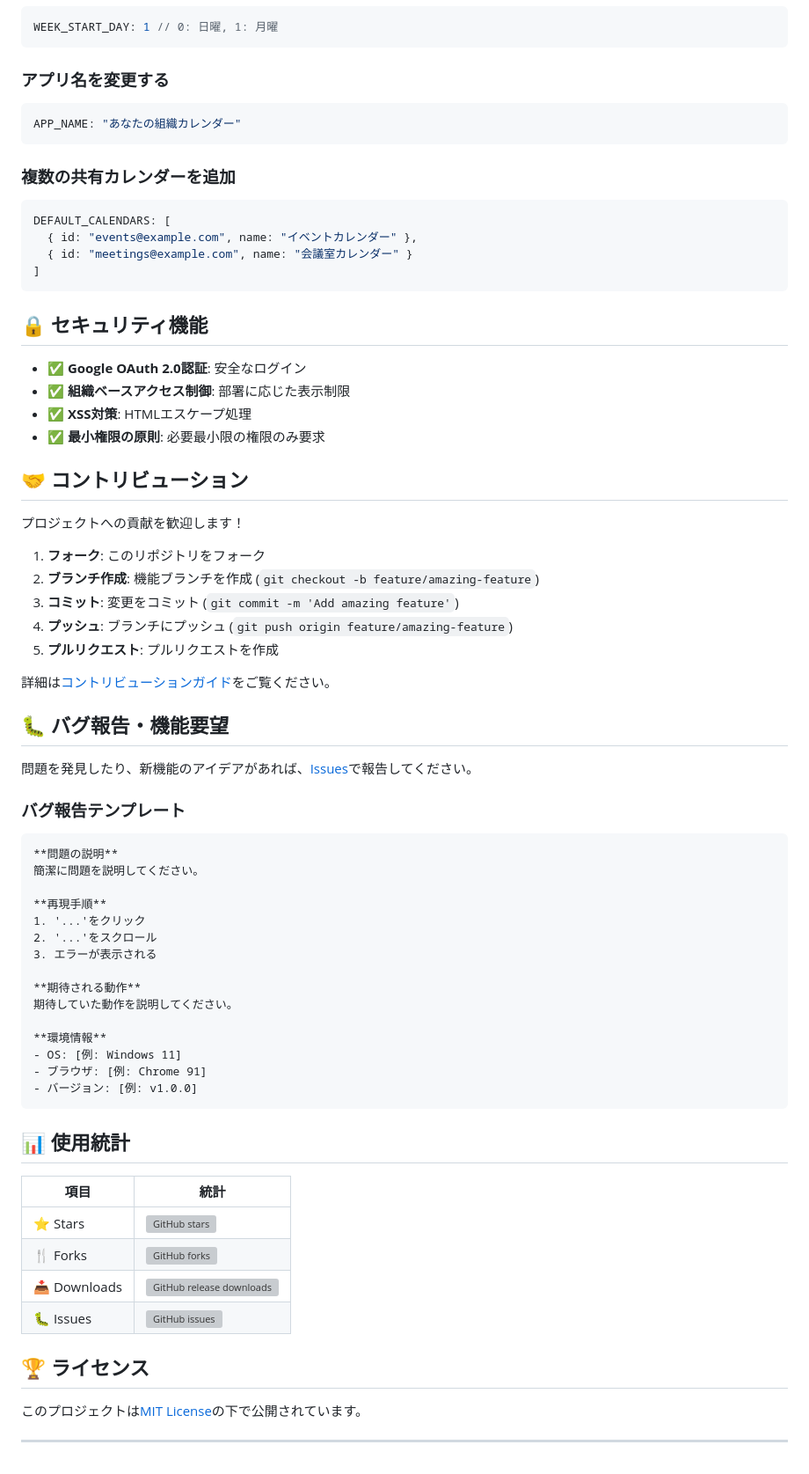
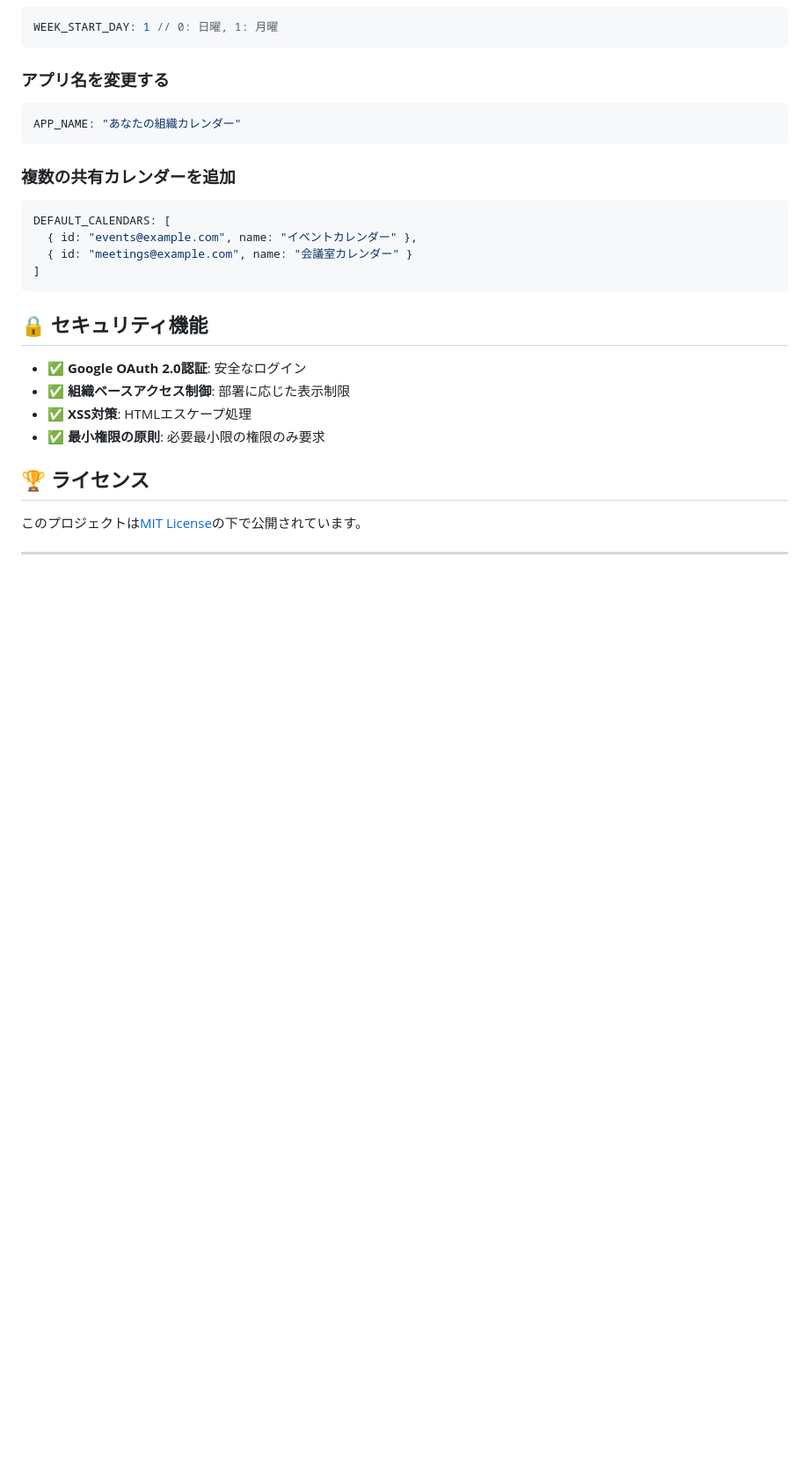
Before and after one commit to zumenya-dev/groupcalendar, a Markdown page: README_COMPLETE.md, the part around the change. Shown at 88% size. GitHub-like rendering; blank space fills up the shorter version; grey boxes are pictures that could not be loaded.

````diff
--- a/README_COMPLETE.md
+++ b/README_COMPLETE.md
@@ -141,50 +141,6 @@ DEFAULT_CALENDARS: [
 - ✅ **XSS対策**: HTMLエスケープ処理
 - ✅ **最小権限の原則**: 必要最小限の権限のみ要求
 
-## 🤝 コントリビューション
-
-プロジェクトへの貢献を歓迎します！
-
-1. **フォーク**: このリポジトリをフォーク
-2. **ブランチ作成**: 機能ブランチを作成 (`git checkout -b feature/amazing-feature`)
-3. **コミット**: 変更をコミット (`git commit -m 'Add amazing feature'`)
-4. **プッシュ**: ブランチにプッシュ (`git push origin feature/amazing-feature`)
-5. **プルリクエスト**: プルリクエストを作成
-
-詳細は[コントリビューションガイド](./CONTRIBUTING.md)をご覧ください。
-
-## 🐛 バグ報告・機能要望
-
-問題を発見したり、新機能のアイデアがあれば、[Issues](https://github.com/zumenya-dev/groupcalendar/issues)で報告してください。
-
-### バグ報告テンプレート
-```
-**問題の説明**
-簡潔に問題を説明してください。
-
-**再現手順**
-1. '...'をクリック
-2. '...'をスクロール
-3. エラーが表示される
-
-**期待される動作**
-期待していた動作を説明してください。
-
-**環境情報**
-- OS: [例: Windows 11]
-- ブラウザ: [例: Chrome 91]
-- バージョン: [例: v1.0.0]
-```
-
-## 📊 使用統計
-
-| 項目 | 統計 |
-|------|------|
-| ⭐ Stars | ![GitHub stars](https://img.shields.io/github/stars/zumenya-dev/groupcalendar?style=social) |
-| 🍴 Forks | ![GitHub forks](https://img.shields.io/github/forks/zumenya-dev/groupcalendar?style=social) |
-| 📥 Downloads | ![GitHub release downloads](https://img.shields.io/github/downloads/zumenya-dev/groupcalendar/total) |
-| 🐛 Issues | ![GitHub issues](https://img.shields.io/github/issues/zumenya-dev/groupcalendar) |
-
 ## 🏆 ライセンス
 
 このプロジェクトは[MIT License](./LICENSE)の下で公開されています。
````
